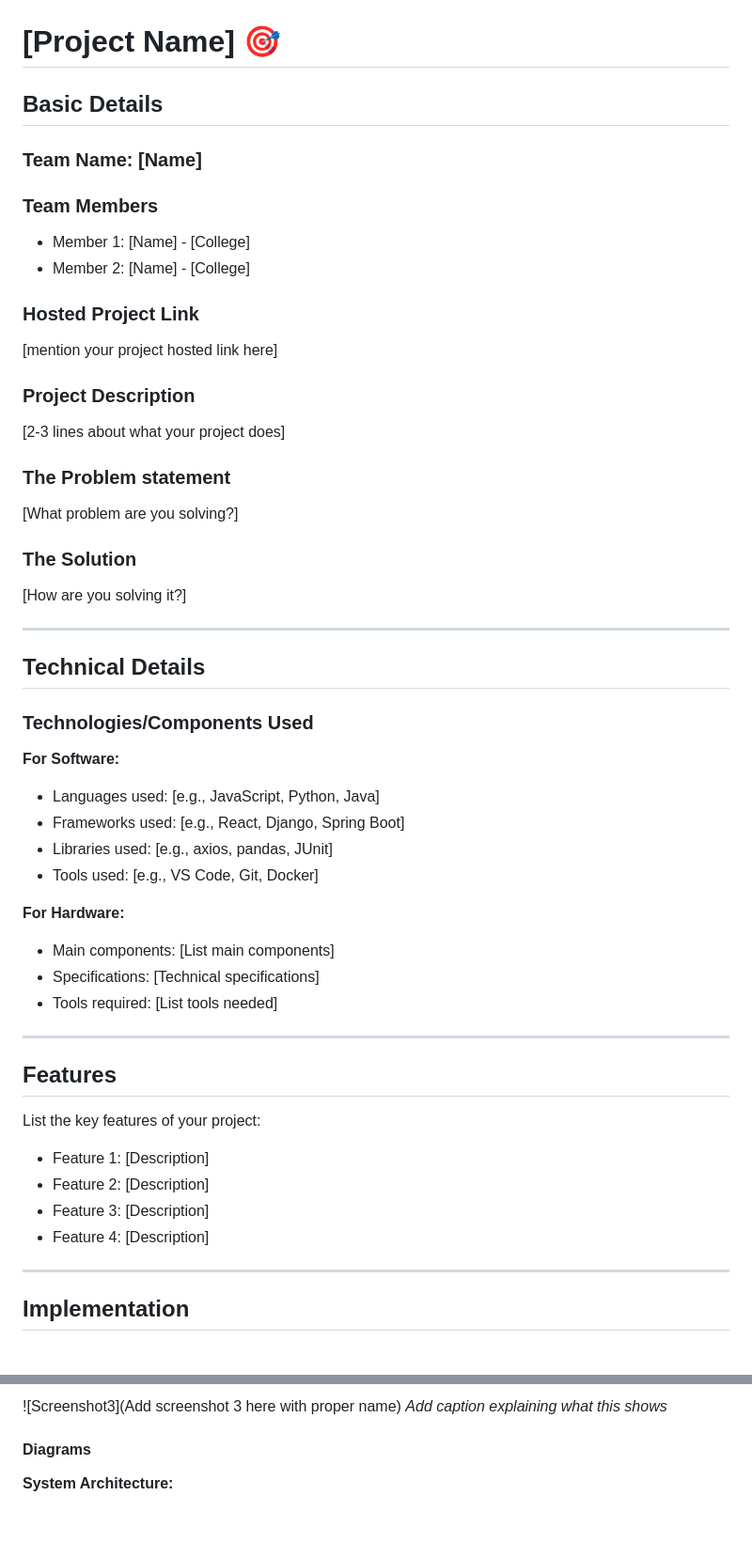
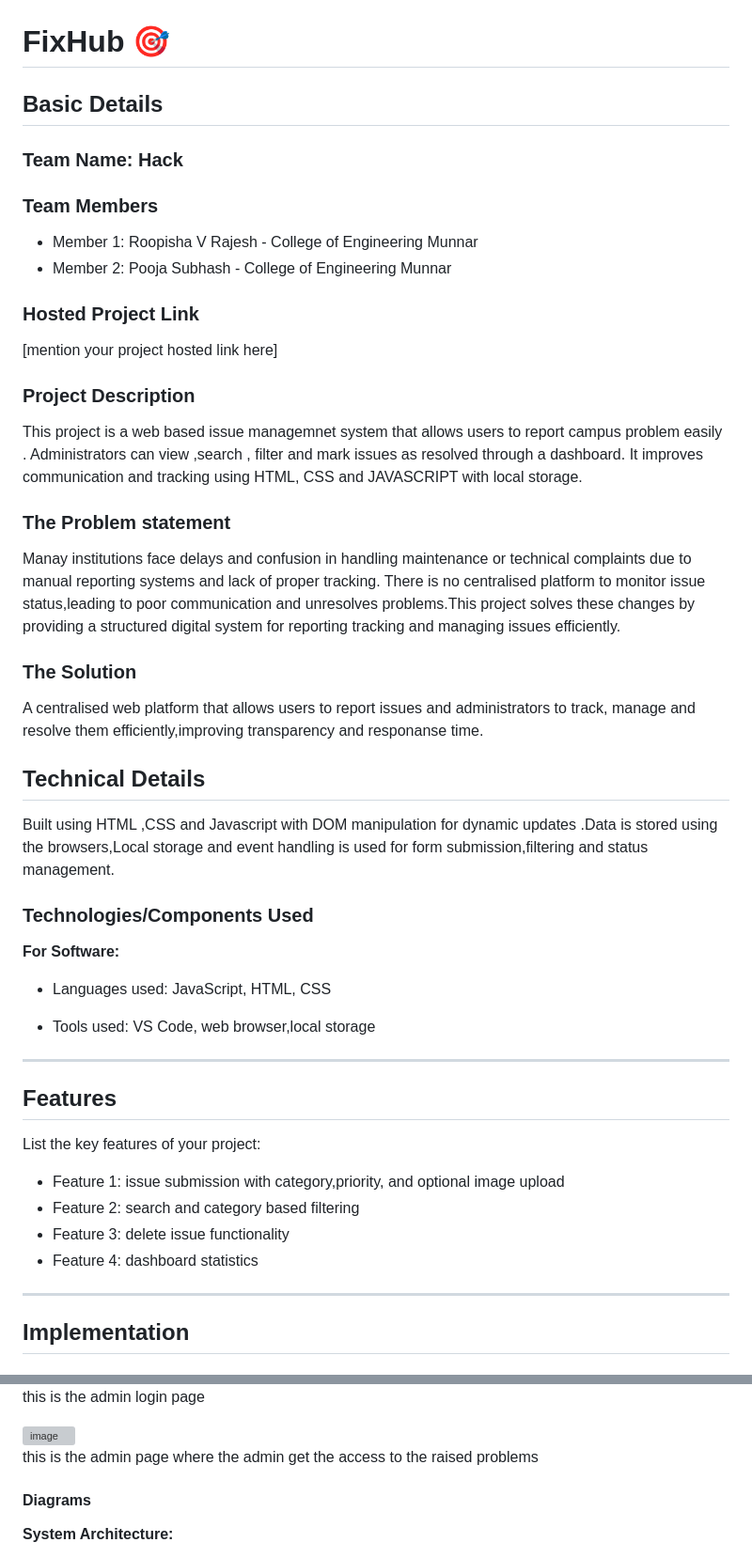
Before and after one commit to roopishavrajesh-lgtm/FixHub, a Markdown page: README.md, 2 parts joined by grey strips. Shown at 94% size. GitHub-like rendering; blank space fills up the shorter version; grey boxes are pictures that could not be loaded.

```diff
--- a/README.md
+++ b/README.md
@@ -2,54 +2,52 @@
   <img src="./img.png" alt="Project Banner" width="100%">
 </p>
 
-# [Project Name] 🎯
+# FixHub 🎯
 
 ## Basic Details
 
-### Team Name: [Name]
+### Team Name: Hack
 
 ### Team Members
-- Member 1: [Name] - [College]
-- Member 2: [Name] - [College]
-
+- Member 1: Roopisha V Rajesh - College of Engineering Munnar
+- Member 2: Pooja Subhash - College of Engineering Munnar
 ### Hosted Project Link
 [mention your project hosted link here]
 
 ### Project Description
-[2-3 lines about what your project does]
+This project is a web based issue managemnet system that allows users to report campus problem easily .
+Administrators can view ,search , filter  and mark  issues as resolved through a dashboard.
+It improves communication and tracking using HTML, CSS and JAVASCRIPT with local storage.
 
 ### The Problem statement
-[What problem are you solving?]
+Manay institutions face delays and confusion in handling maintenance or technical complaints due to manual reporting systems and lack of proper tracking.
+There is no centralised platform to monitor issue status,leading to poor communication and unresolves problems.This project solves these changes by providing a structured
+digital system for reporting tracking and managing issues efficiently.
 
 ### The Solution
-[How are you solving it?]
-
----
+A centralised web platform that allows users to report issues and administrators to track, manage and resolve them efficiently,improving transparency and responanse time.
 
 ## Technical Details
+Built using HTML ,CSS and Javascript with DOM manipulation for dynamic updates .Data is stored using the browsers,Local storage and
+event handling is used for form submission,filtering and status management.
 
 ### Technologies/Components Used
 
 **For Software:**
-- Languages used: [e.g., JavaScript, Python, Java]
-- Frameworks used: [e.g., React, Django, Spring Boot]
-- Libraries used: [e.g., axios, pandas, JUnit]
-- Tools used: [e.g., VS Code, Git, Docker]
+- Languages used:  JavaScript, HTML, CSS
 
-**For Hardware:**
-- Main components: [List main components]
-- Specifications: [Technical specifications]
-- Tools required: [List tools needed]
+- Tools used:  VS Code, web browser,local storage
+
 
 ---
 
 ## Features
 
 List the key features of your project:
-- Feature 1: [Description]
-- Feature 2: [Description]
-- Feature 3: [Description]
-- Feature 4: [Description]
+- Feature 1: issue submission with category,priority, and optional image upload
+- Feature 2: search and category based filtering
+- Feature 3: delete issue functionality
+- Feature 4: dashboard statistics
 
 ---
 
@@ -91,6 +88,10 @@ List the key features of your project:
 
-![Screenshot3](Add screenshot 3 here with proper name)
-*Add caption explaining what this shows*
+this is the admin login page
+
+<img width="1920" height="1200" alt="image" src="https://github.com/user-attachments/assets/8ece4836-f378-488e-92dc-089ae14f56dd" />
+
+this is the admin page where the admin get the access to the raised problems
+
 
 #### Diagrams
 
```
Also changed, not shown: other parts of README.md (+3 -4 lines).
